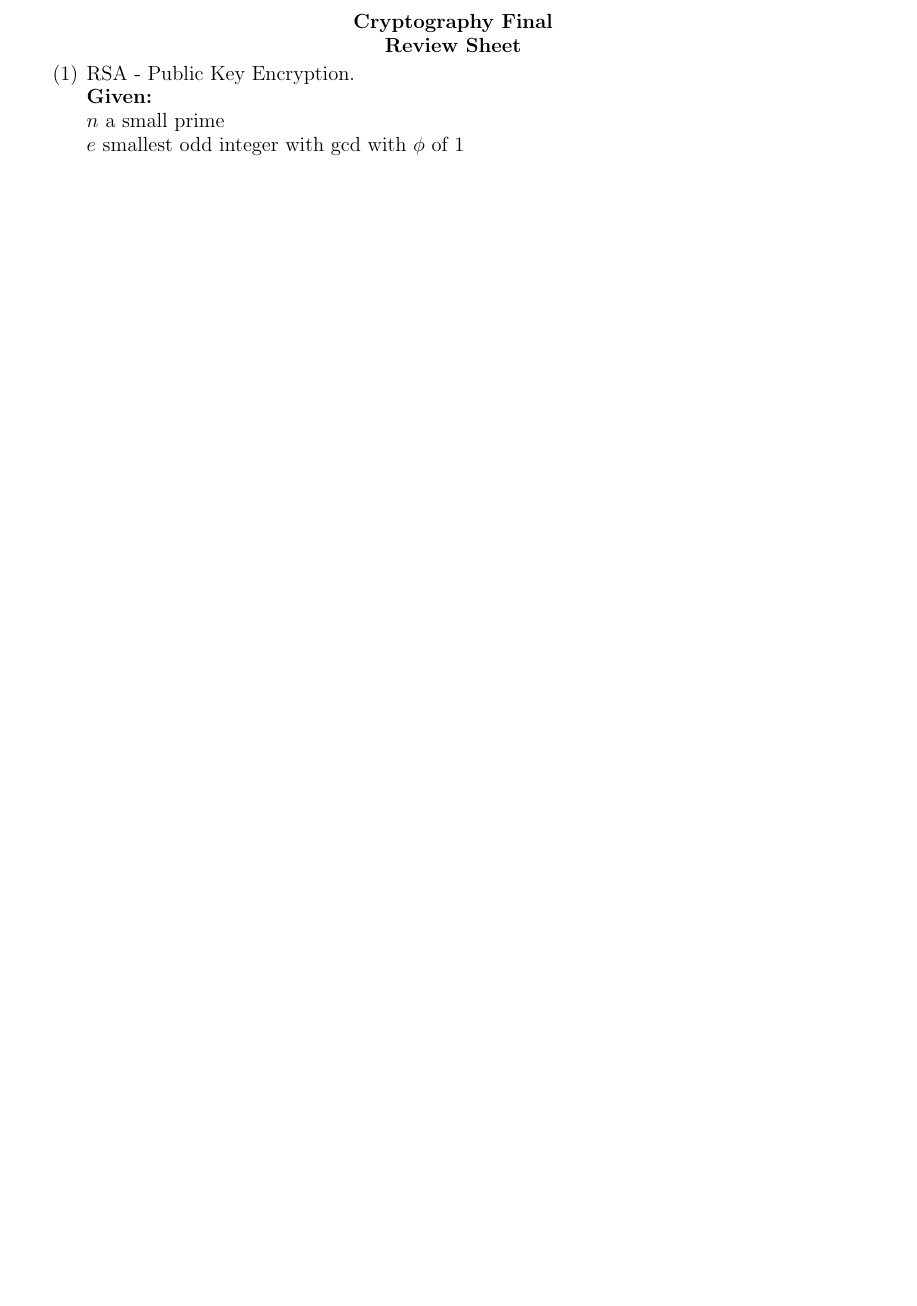
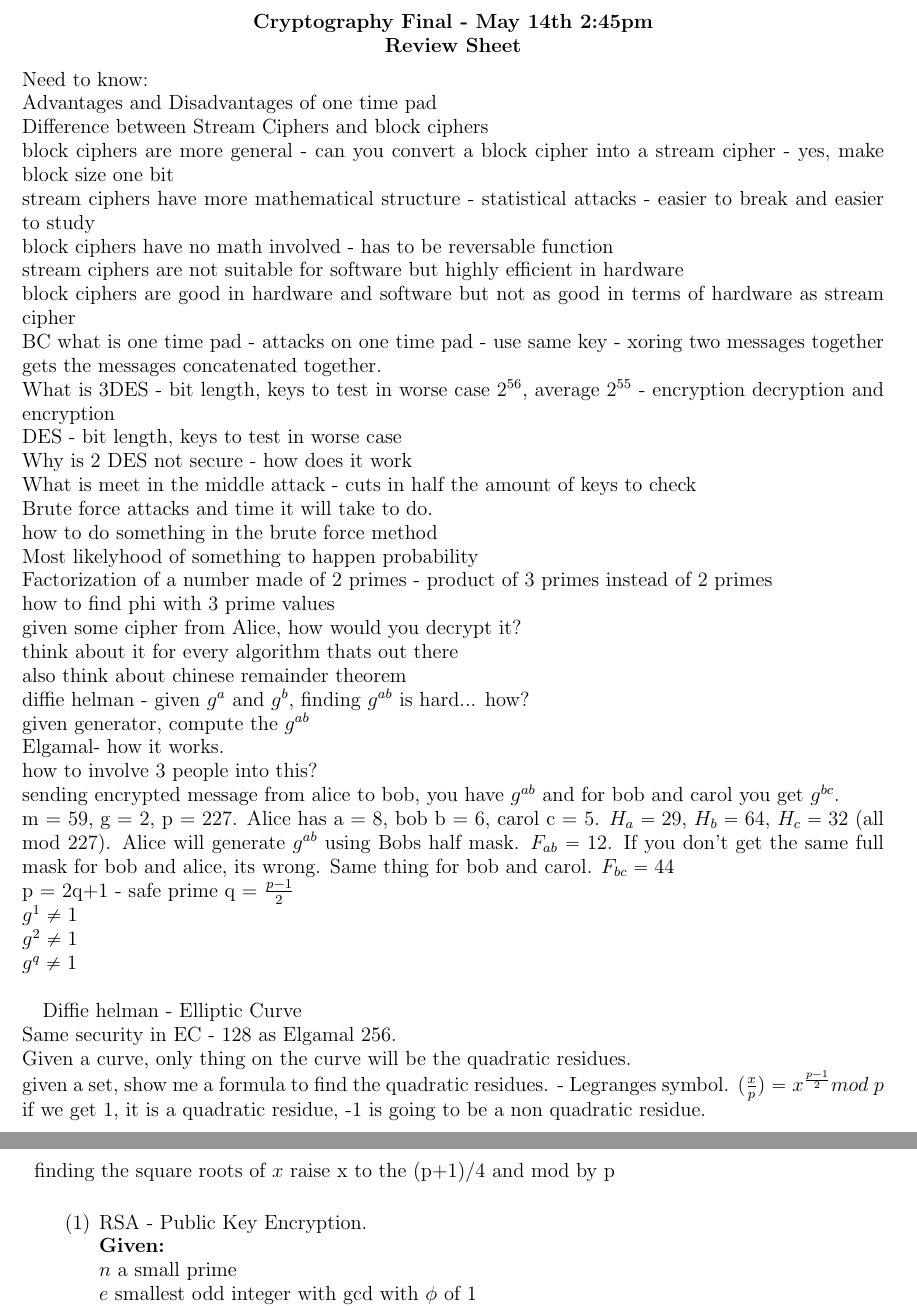
Before and after one commit to Allie199521/Final, a LaTeX paper (Final Review Sheet.tex): part of the page before the commit and two parts of pages 1 and 2 of 2 after it, the two joined at a grey line, cut at the place of the change, the shorter picture padded with empty space. Compiled offline with pdfLaTeX.

Commit message:
added her outline

```diff
--- a/Final Review Sheet.tex
+++ b/Final Review Sheet.tex
@@ -10,9 +10,48 @@
 \thispagestyle{empty}
 
 \begin{center}
-{\bf Cryptography Final}\\
+{\bf Cryptography Final - May 14th 2:45pm}\\
 {\bf Review Sheet}\\
 \end{center}
+Need to know:\\
+Advantages and Disadvantages of one time pad\\
+Difference between Stream Ciphers and block ciphers\\
+	block ciphers are more general - can you convert a block cipher into a stream cipher - yes, make block size one bit\\
+	stream ciphers have more mathematical structure - statistical attacks - easier to break and easier to study\\
+	block ciphers have no math involved - has to be reversable function\\
+	stream ciphers are not suitable for software but highly efficient in hardware\\
+	block ciphers are good in hardware and software but not as good in terms of hardware as stream cipher\\
+	BC what is one time pad - attacks on one time pad - use same key - xoring two messages together gets the messages concatenated together.\\
+	What is 3DES - bit length, keys to test in worse case $2^{56}$, average $2^{55}$ - encryption decryption and encryption\\
+	DES - bit length, keys to test in worse case \\
+	Why is 2 DES not secure - how does it work\\
+	What is meet in the middle attack - cuts in half the amount of keys to check\\
+Brute force attacks and time it will take to do.\\
+	how to do something in the brute force method\\
+Most likelyhood of something to happen probability\\
+Factorization of a number made of 2 primes - product of 3 primes instead of 2 primes\\
+	how to find phi with 3 prime values\\
+	given some cipher from Alice, how would you decrypt it?\\
+	think about it for every algorithm thats out there\\
+	also think about chinese remainder theorem\\
+diffie helman - given $g^a$ and $g^b$, finding $g^{ab}$ is hard... how?\\
+	given generator, compute the $g^{ab}$\\
+	Elgamal- how it works.\\
+	how to involve 3 people into this?\\
+	sending encrypted message from alice to bob, you have $g^{ab}$ and for bob and carol you get $g^{bc}$.\\
+	m = 59, g = 2, p = 227.  Alice has a = 8, bob b = 6, carol c = 5.  $H_a = 29$, $H_b = 64$, $H_c = 32$ (all mod 227).  Alice will generate $g^{ab}$ using Bobs half mask. $F_{ab} = 12$.  If you don't get the same full mask for bob and alice, its wrong.  Same thing for bob and carol.  $F_{bc} = 44$\\
+	p = 2q+1 - safe prime\
+	q = $\frac{p-1}{2}$\\
+	$g^1 \neq 1$\\
+	$g^2 \neq 1$\\
+	$g^q \neq 1$\\
+
+Diffie helman - Elliptic Curve\\
+	Same security in EC - 128 as Elgamal 256.\\
+	Given a curve, only thing on the curve will be the quadratic residues.\\
+	given a set, show me a formula to find the quadratic residues. - Legranges symbol. $(\frac{x}{p}) = x ^{\frac{p-1}{2}} mod\ p$ if we get 1, it is a quadratic residue, -1 is going to be a non quadratic residue.\\
+	finding the square roots of $x$ raise x to the (p+1)/4 and mod by p\\
+
 \begin{enumerate}
 \item RSA - Public Key Encryption. \\
 {\bf Given: }\\ $n$ a small prime\\ $e$ smallest odd integer with gcd with $\phi$ of 1\\ $c$ an encrypted message\\
```
Also changed, not shown: Final Review Sheet.pdf, Final Review Sheet.tex (6 more changed lines), 2 other files.
